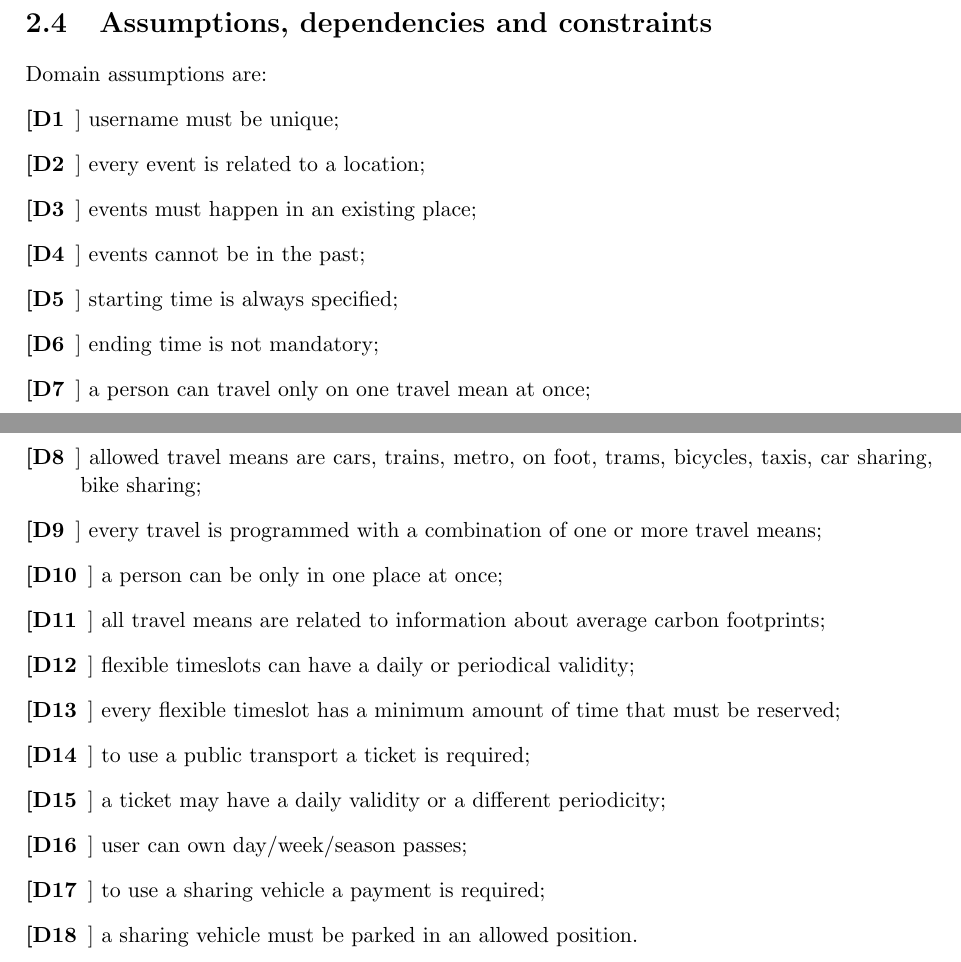
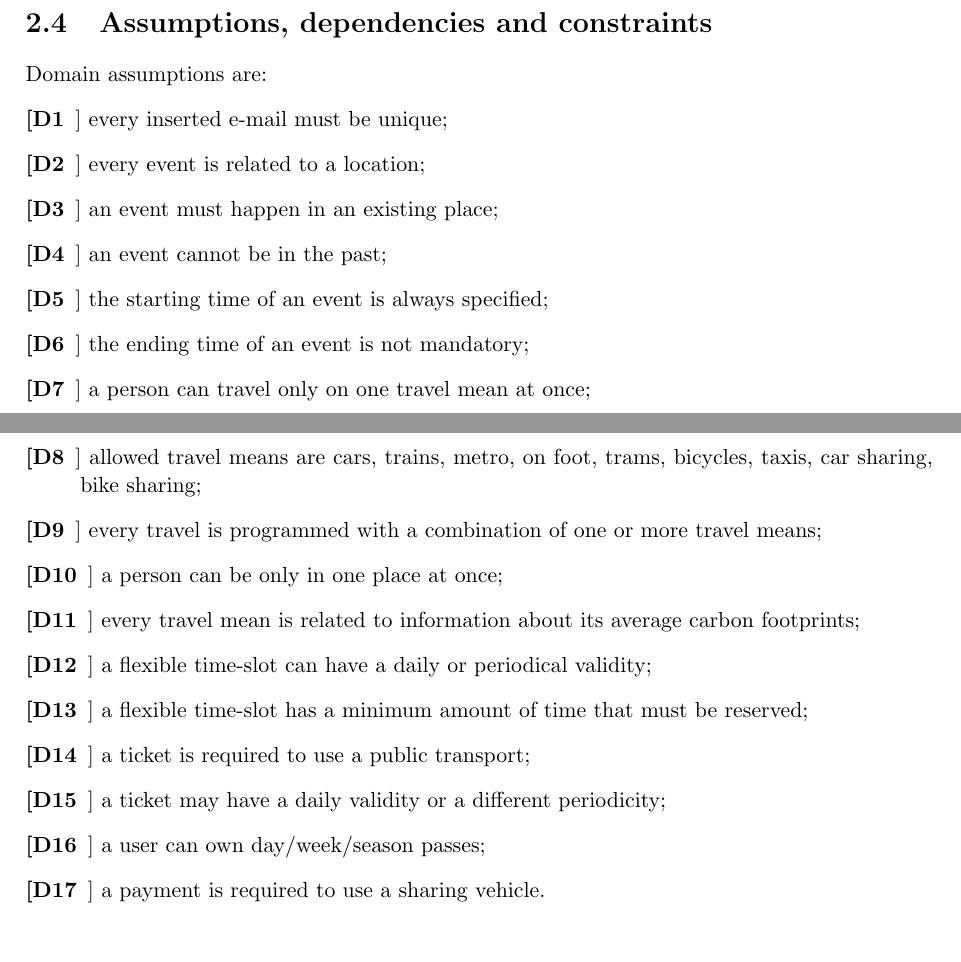
Before and after one commit to JustSalva/MelziPinaSalvadore, a LaTeX document (RASD/RASD.tex, which reads RASD/2-OverallDescription/domain_properties.tex): two parts of pages 12 and 13 of 40, joined at a grey line, cut so that both start at the same text. Compiled offline with pdfLaTeX.

Commit message:
Chapter 2 checked!

```diff
--- a/RASD/2-OverallDescription/domain_properties.tex
+++ b/RASD/2-OverallDescription/domain_properties.tex
@@ -1,21 +1,20 @@
 Domain assumptions are:
 \begin{description}
-\item[[D1]] username must be unique;
+\item[[D1]] every inserted e-mail must be unique;
 \item[[D2]] every event is related to a location;
-\item[[D3]] events must happen in an existing place;
-\item[[D4]] events cannot be in the past;
-\item[[D5]] starting time is always specified;
-\item[[D6]] ending time is not mandatory;
+\item[[D3]] an event must happen in an existing place;
+\item[[D4]] an event cannot be in the past;
+\item[[D5]] the starting time of an event is always specified;
+\item[[D6]] the ending time of an event is not mandatory;
 \item[[D7]] a person can travel only on one travel mean at once;
 \item[[D8]] allowed travel means are cars, trains, metro, on foot, trams, bicycles, taxis, car sharing, bike sharing;
 \item[[D9]] every travel is programmed with a combination of one or more travel means;
 \item[[D10]] a person can be only in one place at once;
-\item[[D11]] all travel means are related to information about average carbon footprints;
-\item[[D12]] flexible timeslots can have a daily or periodical validity;
-\item[[D13]] every flexible timeslot has a minimum amount of time that must be reserved;
-\item[[D14]] to use a public transport a ticket is required;
+\item[[D11]] every travel mean is related to information about its average carbon footprints;
+\item[[D12]] a flexible time-slot can have a daily or periodical validity;
+\item[[D13]] a flexible time-slot has a minimum amount of time that must be reserved;
+\item[[D14]] a ticket is required to use a public transport;
 \item[[D15]] a ticket may have a daily validity or a different periodicity;
-\item[[D16]] user can own day/week/season passes;
-\item[[D17]] to use a sharing vehicle a payment is required;
-\item[[D18]] a sharing vehicle must be parked in an allowed position.
+\item[[D16]] a user can own day/week/season passes;
+\item[[D17]] a payment is required to use a sharing vehicle.
 \end{description}
```
Also changed, not shown: RASD/2-OverallDescription/product_perspective.tex (+2 -2 lines).
